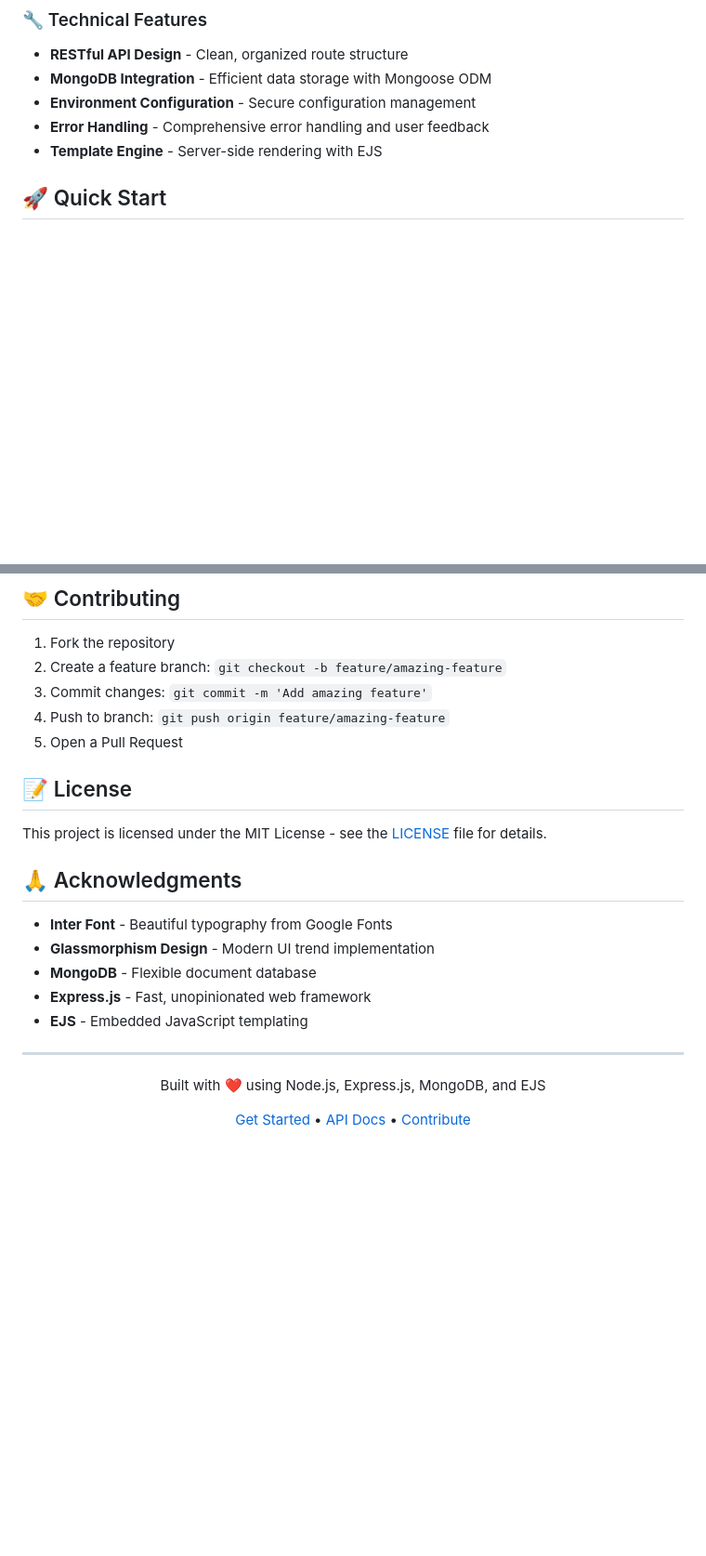
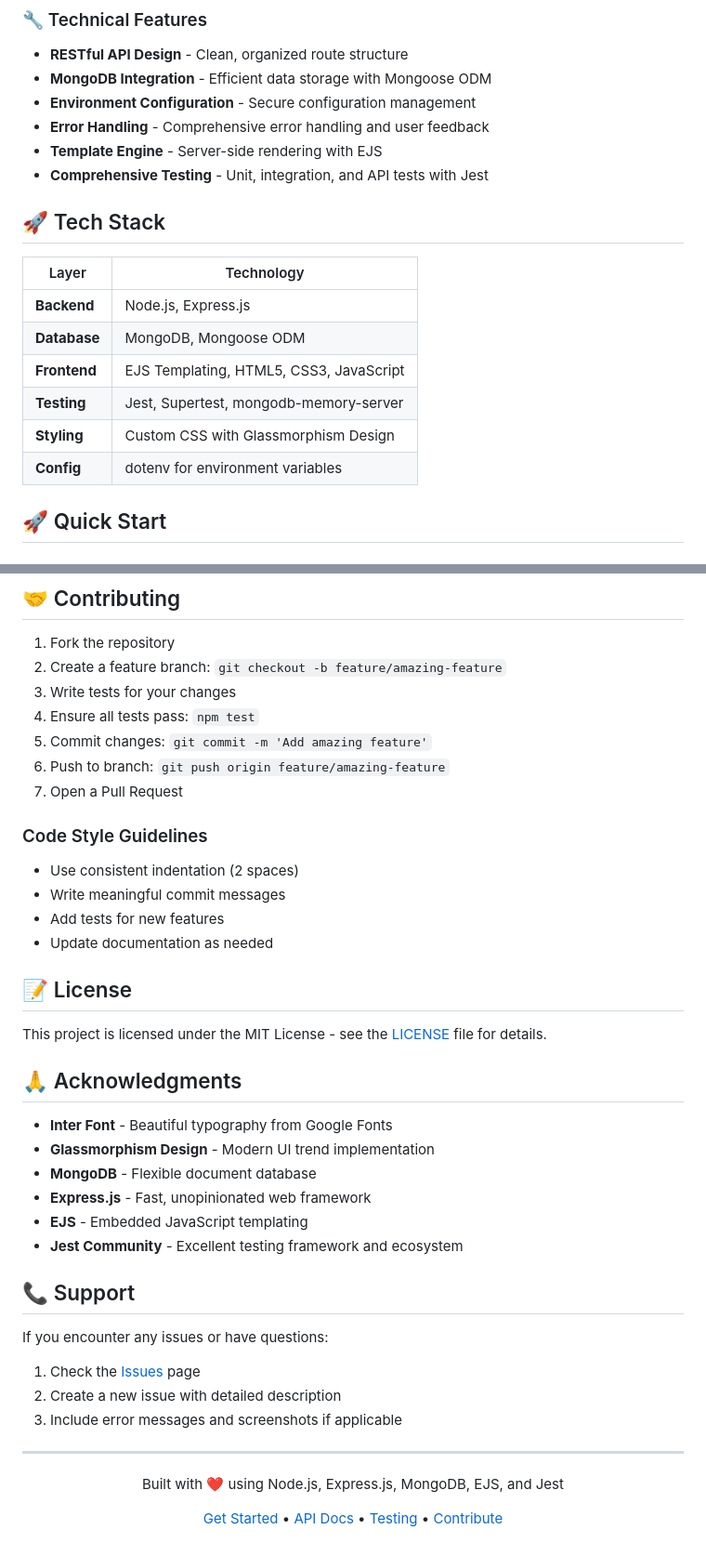
Before and after one commit to siddshukla/employee_management, a Markdown page: README.md, 2 parts joined by grey strips. Shown at 93% size. Rendered like a GitHub page; blank space fills up the shorter version.

```diff
--- a/README.md
+++ b/README.md
@@ -32,6 +37,18 @@ A modern, full-featured employee management web application built with Node.js,
 - **Environment Configuration** - Secure configuration management
 - **Error Handling** - Comprehensive error handling and user feedback
 - **Template Engine** - Server-side rendering with EJS
+- **Comprehensive Testing** - Unit, integration, and API tests with Jest
+
+## 🚀 Tech Stack
+
+| Layer        | Technology                                    |
+|--------------|-----------------------------------------------|
+| **Backend**  | Node.js, Express.js                         |
+| **Database** | MongoDB, Mongoose ODM                       |
+| **Frontend** | EJS Templating, HTML5, CSS3, JavaScript     |
+| **Testing**  | Jest, Supertest, mongodb-memory-server       |
+| **Styling**  | Custom CSS with Glassmorphism Design        |
+| **Config**   | dotenv for environment variables             |
 
 ## 🚀 Quick Start
 
@@ -209,9 +372,17 @@ CMD ["npm", "start"]
 
 1. Fork the repository
 2. Create a feature branch: `git checkout -b feature/amazing-feature`
-3. Commit changes: `git commit -m 'Add amazing feature'`
-4. Push to branch: `git push origin feature/amazing-feature`
-5. Open a Pull Request
+3. Write tests for your changes
+4. Ensure all tests pass: `npm test`
+5. Commit changes: `git commit -m 'Add amazing feature'`
+6. Push to branch: `git push origin feature/amazing-feature`
+7. Open a Pull Request
+
+### Code Style Guidelines
+- Use consistent indentation (2 spaces)
+- Write meaningful commit messages
+- Add tests for new features
+- Update documentation as needed
 
 ## 📝 License
 
@@ -224,14 +395,24 @@ This project is licensed under the MIT License - see the [LICENSE](LICENSE) file
 - **MongoDB** - Flexible document database
 - **Express.js** - Fast, unopinionated web framework
 - **EJS** - Embedded JavaScript templating
+- **Jest Community** - Excellent testing framework and ecosystem
+
+## 📞 Support
+
+If you encounter any issues or have questions:
+
+1. Check the [Issues](https://github.com/yourusername/employee-management-system/issues) page
+2. Create a new issue with detailed description
+3. Include error messages and screenshots if applicable
 
 ---
 
 <div align="center">
-  <p>Built with ❤️ using Node.js, Express.js, MongoDB, and EJS</p>
+  <p>Built with ❤️ using Node.js, Express.js, MongoDB, EJS, and Jest</p>
   <p>
     <a href="#quick-start">Get Started</a> •
     <a href="#api-endpoints">API Docs</a> •
+    <a href="#testing-suite">Testing</a> •
     <a href="#contributing">Contribute</a>
   </p>
 </div>
```
Also changed, not shown: other parts of README.md (+167 -16 lines).
